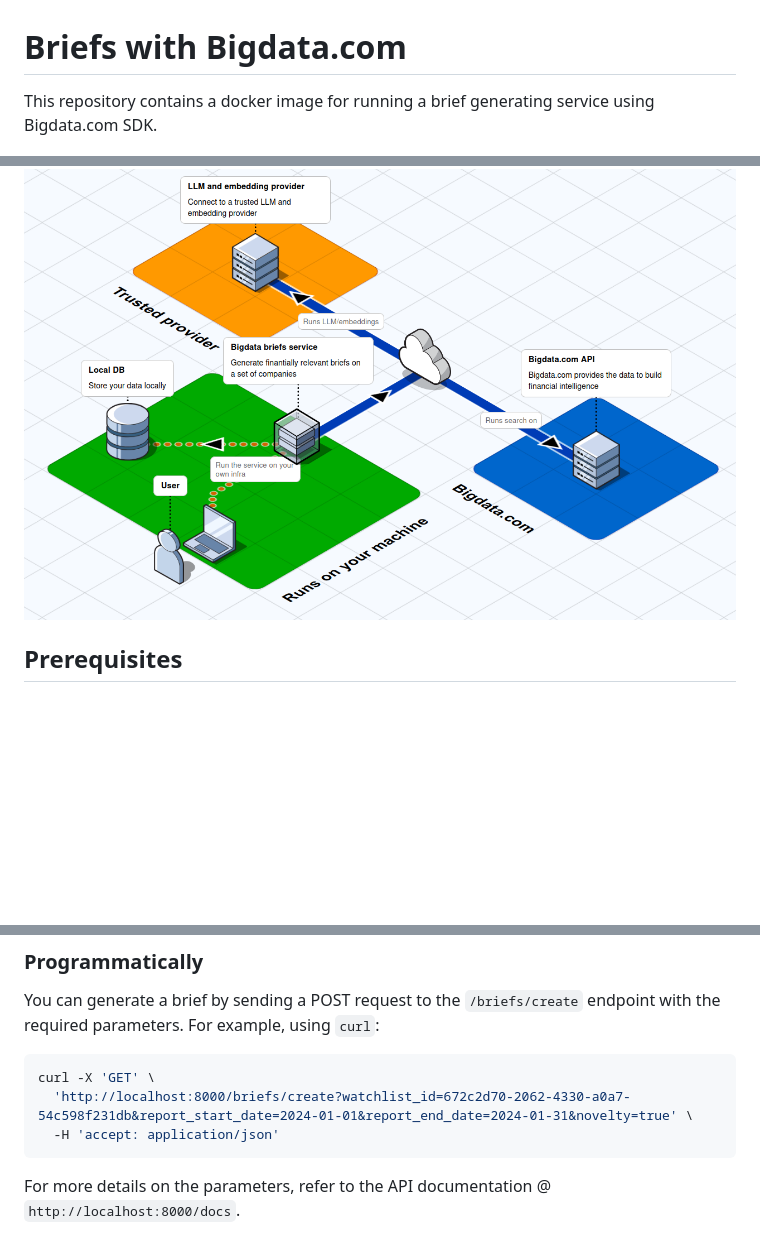
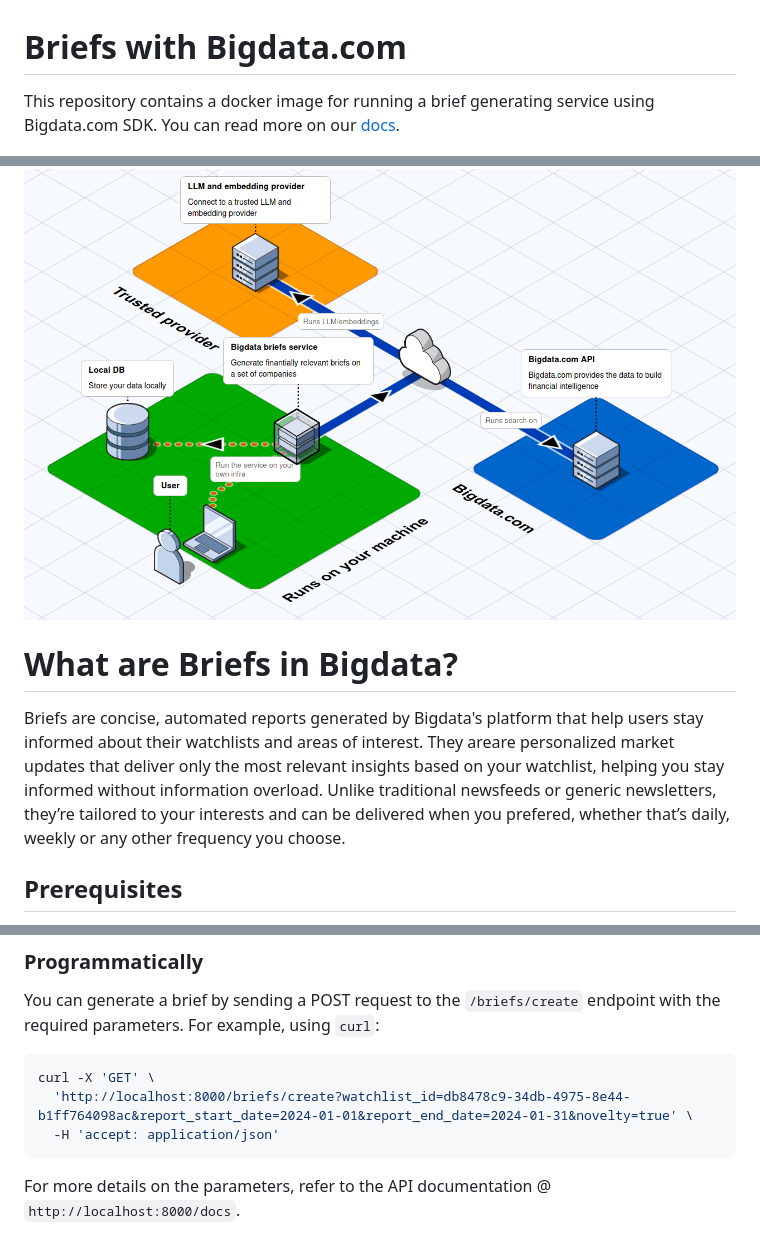
Before and after one commit to Bigdata-com/bigdata-briefs, a Markdown page: README.md, 3 parts joined by grey strips. Drawn GitHub-style; blank space fills up the shorter version.

Commit message:
Improve documentation

````diff
--- a/README.md
+++ b/README.md
@@ -1,7 +1,10 @@
 # Briefs with Bigdata.com
-This repository contains a docker image for running a brief generating service using Bigdata.com SDK.
+This repository contains a docker image for running a brief generating service using Bigdata.com SDK. You can read more on our [docs](https://docs.bigdata.com/use-cases/docker-services/briefs).
 
 ![isometric-diagram](assets/isometric-diagram.png)
+
+# What are Briefs in Bigdata?
+Briefs are concise, automated reports generated by Bigdata's platform that help users stay informed about their watchlists and areas of interest. They areare personalized market updates that deliver only the most relevant insights based on your watchlist, helping you stay informed without information overload. Unlike traditional newsfeeds or generic newsletters, they’re tailored to your interests and can be delivered when you prefered, whether that’s daily, weekly or any other frequency you choose.
 
 ## Prerequisites
 - A [Bigdata.com](https://bigdata.com) account that supports programmatic access.
@@ -39,7 +42,7 @@ You can generate a brief by sending a POST request to the `/briefs/create` endpo
 parameters. For example, using `curl`:
 ```bash
 curl -X 'GET' \
-  'http://localhost:8000/briefs/create?watchlist_id=672c2d70-2062-4330-a0a7-54c598f231db&report_start_date=2024-01-01&report_end_date=2024-01-31&novelty=true' \
+  'http://localhost:8000/briefs/create?watchlist_id=db8478c9-34db-4975-8e44-b1ff764098ac&report_start_date=2024-01-01&report_end_date=2024-01-31&novelty=true' \
   -H 'accept: application/json'
 ```
 
````
